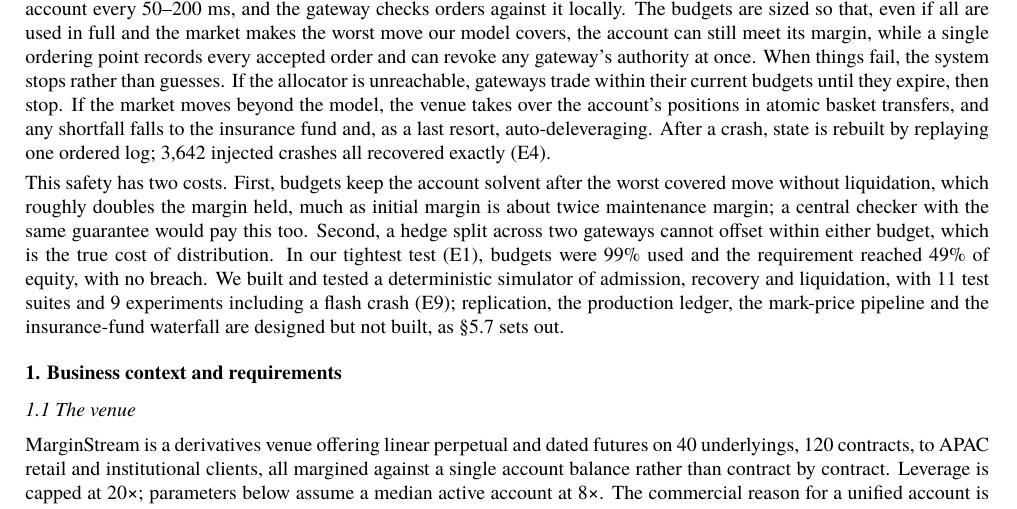
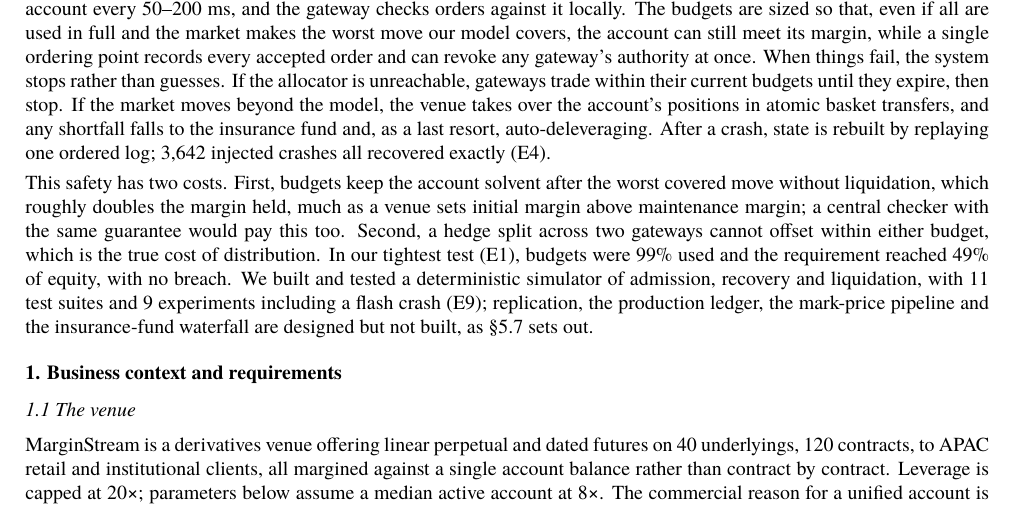
Before and after one commit to liukefan821/marginstream, a LaTeX document (paper/MarginStream_whitepaper.tex): part of page 1 of 26, cut so that both start at the same text. Compiled offline with XeLaTeX.

Commit message:
Executive summary: drop the unsourced 2x initial/maintenance ratio

```diff
--- a/paper/MarginStream_whitepaper.tex
+++ b/paper/MarginStream_whitepaper.tex
@@ -86,7 +86,7 @@
 
 This safety has two costs. First, budgets keep the account solvent after the
 worst covered move without liquidation, which roughly doubles the margin held,
-much as initial margin is about twice maintenance margin; a central checker with
+much as a venue sets initial margin above maintenance margin; a central checker with
 the same guarantee would pay this too. Second, a hedge split across two gateways
 cannot offset within either budget, which is the true cost of distribution. In
 our tightest test (E1), budgets were 99\% used and the requirement reached 49\% of
```
Also changed, not shown: paper/00_executive_summary.md (+1 -1 lines), paper/MarginStream_whitepaper.pdf.
